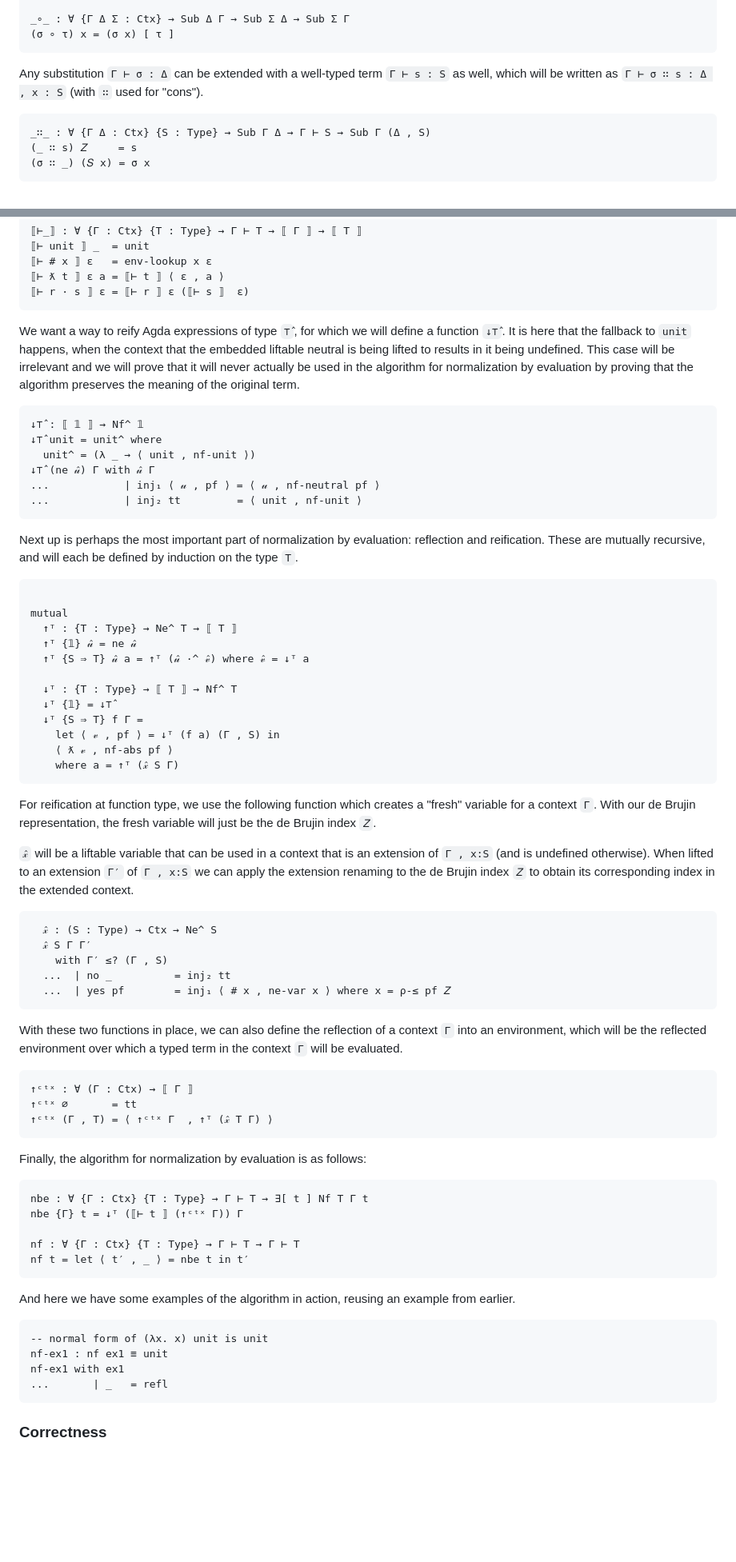
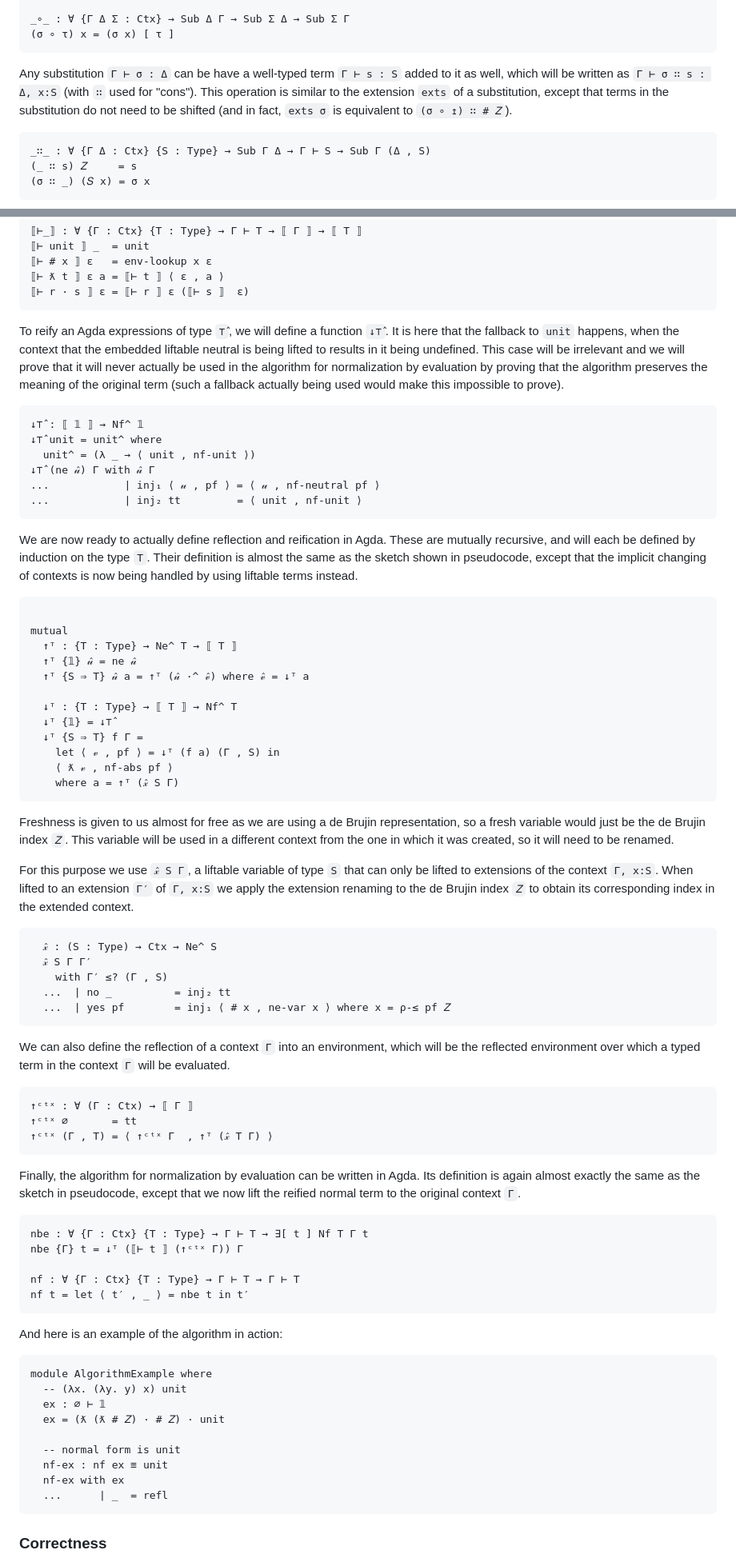
Before and after one commit to emmanueljs1/nbe, a Markdown page: NbE.lagda.md, 2 parts joined by grey strips. Shown: that part at 80% size. Rendered like a GitHub page; blank space fills up the shorter version.

````diff
--- a/NbE.lagda.md
+++ b/NbE.lagda.md
@@ -552,9 +553,11 @@ _∘_ : ∀ {Γ Δ Σ : Ctx} → Sub Δ Γ → Sub Σ Δ → Sub Σ Γ
 (σ ∘ τ) x = (σ x) [ τ ]
 ```
 
-Any substitution `Γ ⊢ σ : Δ` can be extended with a well-typed term `Γ ⊢ s : S`
-as well, which will be written as `Γ ⊢ σ ∷ s : Δ , x : S` (with `∷` used for
-"cons").
+Any substitution `Γ ⊢ σ : Δ` can be have a well-typed term `Γ ⊢ s : S` added to
+it as well, which will be written as `Γ ⊢ σ ∷ s : Δ, x:S` (with `∷` used for
+"cons"). This operation is similar to the extension `exts` of a substitution,
+except that terms in the substitution do not need to be shifted (and in fact,
+`exts σ` is equivalent to `(σ ∘ ↥) ∷ # 𝑍`).
 
 ```agda
 _∷_ : ∀ {Γ Δ : Ctx} {S : Type} → Sub Γ Δ → Γ ⊢ S → Sub Γ (Δ , S)
@@ -1336,12 +1310,13 @@ env-lookup {Γ , T} (𝑆 x) ⟨ ε , _ ⟩ = env-lookup x ε
 ⟦⊢ r · s ⟧ ε = ⟦⊢ r ⟧ ε (⟦⊢ s ⟧  ε)
 ```
 
-We want a way to reify Agda expressions of type `⊤̂`, for which we will define a
-function `↓⊤̂`. It is here that the fallback to `unit` happens, when the context
-that the embedded liftable neutral is being lifted to results in it being
-undefined. This case will be irrelevant and we will prove that it will never
-actually be used in the algorithm for normalization by evaluation by proving
-that the algorithm preserves the meaning of the original term.
+To reify an Agda expressions of type `⊤̂`, we will define a function `↓⊤̂`. It is
+here that the fallback to `unit` happens, when the context that the embedded
+liftable neutral is being lifted to results in it being undefined. This case
+will be irrelevant and we will prove that it will never actually be used in the
+algorithm for normalization by evaluation by proving that the algorithm
+preserves the meaning of the original term (such a fallback actually being used
+would make this impossible to prove).
 
 ```agda
 ↓⊤̂ : ⟦ 𝟙 ⟧ → Nf^ 𝟙
@@ -1352,9 +1327,11 @@ that the algorithm preserves the meaning of the original term.
 ...            | inj₂ tt         = ⟨ unit , nf-unit ⟩
 ```
 
-Next up is perhaps the most important part of normalization by evaluation:
-reflection and reification. These are mutually recursive, and will each be
-defined by induction on the type `T`.
+We are now ready to actually define reflection and reification in Agda. These
+are mutually recursive, and will each be defined by induction on the type `T`.
+Their definition is almost the same as the sketch shown in pseudocode, except
+that the implicit changing of contexts is now being handled by using liftable
+terms instead.
 
 ```agda
 
@@ -1371,14 +1348,15 @@ mutual
     where a = ↑ᵀ (𝓍̂ S Γ)
 ```
 
-For reification at function type, we use the following function which creates a
-"fresh" variable for a context `Γ`. With our de Brujin representation, the fresh
-variable will just be the de Brujin index `𝑍`.
-
-`𝓍̂` will be a liftable variable that can be used in a context that is an
-extension of `Γ , x:S` (and is undefined otherwise). When lifted to an extension
-`Γ′` of `Γ , x:S` we can apply the extension renaming to the de Brujin index `𝑍`
-to obtain its corresponding index in the extended context.
+Freshness is given to us almost for free as we are using a de Brujin
+representation, so a fresh variable would just be the de Brujin index `𝑍`. This
+variable will be used in a different context from the one in which it was
+created, so it will need to be renamed.
+
+For this purpose we use `𝓍̂ S Γ`, a liftable variable of type `S` that can only
+be lifted to extensions of the context `Γ, x:S`. When lifted to an extension
+`Γ′` of `Γ, x:S` we apply the extension renaming to the de Brujin index `𝑍` to
+obtain its corresponding index in the extended context.
 
 ```
   𝓍̂ : (S : Type) → Ctx → Ne^ S
@@ -1388,9 +1366,9 @@ to obtain its corresponding index in the extended context.
   ...  | yes pf        = inj₁ ⟨ # x , ne-var x ⟩ where x = ρ-≤ pf 𝑍
 ```
 
-With these two functions in place, we can also define the reflection of a
-context `Γ` into an environment, which will be the reflected environment over
-which a typed term in the context `Γ` will be evaluated.
+We can also define the reflection of a context `Γ` into an environment, which
+will be the reflected environment over which a typed term in the context `Γ`
+will be evaluated.
 
 ```agda
 ↑ᶜᵗˣ : ∀ (Γ : Ctx) → ⟦ Γ ⟧
@@ -1398,7 +1376,9 @@ which a typed term in the context `Γ` will be evaluated.
 ↑ᶜᵗˣ (Γ , T) = ⟨ ↑ᶜᵗˣ Γ  , ↑ᵀ (𝓍̂ T Γ) ⟩
 ```
 
-Finally, the algorithm for normalization by evaluation is as follows:
+Finally, the algorithm for normalization by evaluation can be written in Agda.
+Its definition is again almost exactly the same as the sketch in pseudocode,
+except that we now lift the reified normal term to the original context `Γ`.
 
 ```agda
 nbe : ∀ {Γ : Ctx} {T : Type} → Γ ⊢ T → ∃[ t ] Nf T Γ t
@@ -1408,14 +1388,18 @@ nf : ∀ {Γ : Ctx} {T : Type} → Γ ⊢ T → Γ ⊢ T
 nf t = let ⟨ t′ , _ ⟩ = nbe t in t′
 ```
 
-And here we have some examples of the algorithm in action, reusing an example
-from earlier.
-
-```agda
--- normal form of (λx. x) unit is unit
-nf-ex1 : nf ex1 ≡ unit
-nf-ex1 with ex1
-...       | _   = refl
+And here is an example of the algorithm in action:
+
+```agda
+module AlgorithmExample where
+  -- (λx. (λy. y) x) unit
+  ex : ∅ ⊢ 𝟙
+  ex = (ƛ (ƛ # 𝑍) · # 𝑍) · unit
+
+  -- normal form is unit
+  nf-ex : nf ex ≡ unit
+  nf-ex with ex
+  ...      | _  = refl
 ```
 
 ### Correctness
````
Also changed, not shown: other parts of NbE.lagda.md (+269 -282 lines).
